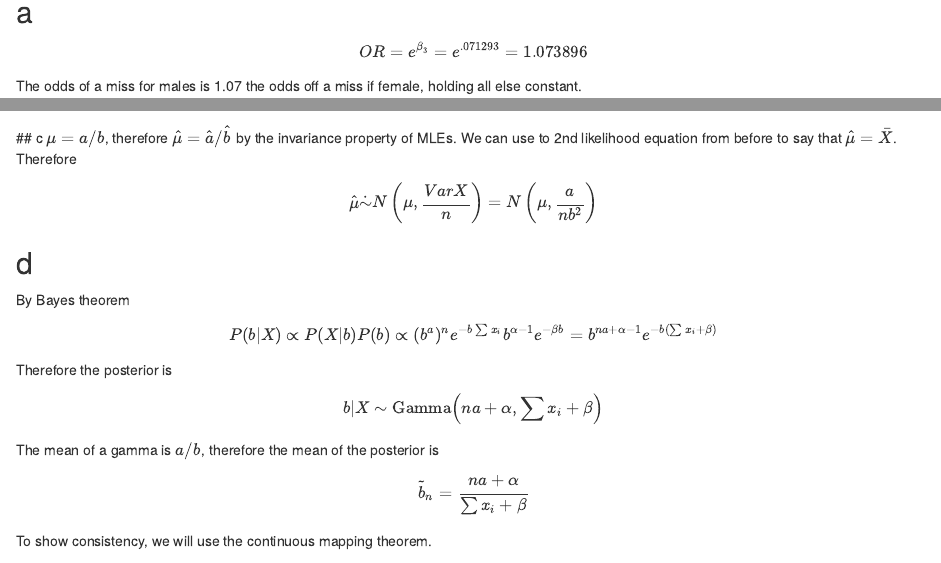
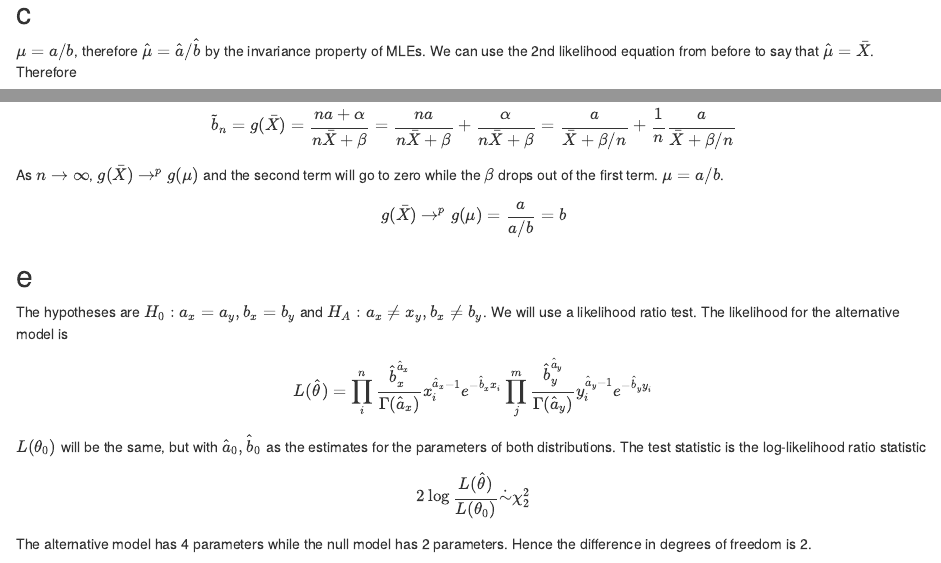
Before and after one commit to willgertsch/biostatprelims, an R Markdown document (2019-prelim.Rmd): the page in a window 1100 px wide, from 200 px down before the commit and from 6050 px down after it, and a second part further down, joined at a grey line. Rendered offline with R 4.5, knitr and Pandoc, with nearby package versions.

Commit message:
Finished 2019 prelim.

````diff
--- a/2019-prelim.Rmd
+++ b/2019-prelim.Rmd
@@ -2,7 +2,9 @@
 title: "2019-prelim"
 author: "Will Gertsch"
 date: "8/14/2020"
-output: html_document
+output:
+  html_document: default
+  pdf_document: default
 ---
 
 ```{r setup, include=FALSE}
@@ -15,7 +17,7 @@
 $$
 OR = e^{\beta_{3}} = e^{.071293} = 1.073896
 $$
-The odds of a miss for males is 1.07 the odds off a miss if female, holding all else constant.
+The odds of a miss for males is 1.07 the odds of a miss if female, holding all else constant.
 
 ## b
 Solving for the probability, we get
@@ -280,8 +282,10 @@
 \end{bmatrix}^{-1}
 \right)
 $$
+
 ## c
-$\mu = a/b$, therefore $\hat \mu = \hat a/\hat b$ by the invariance property of MLEs. We can use to 2nd likelihood equation from before to say that $\hat \mu = \bar X$. Therefore
+
+$\mu = a/b$, therefore $\hat \mu = \hat a/\hat b$ by the invariance property of MLEs. We can use the 2nd likelihood equation from before to say that $\hat \mu = \bar X$. Therefore
 $$
 \hat \mu \dot\sim N\left(\mu, \frac{Var X}{n}\right) = N\left(\mu, \frac{a}{nb^2}\right)
 $$
@@ -301,5 +305,21 @@
 $$
 
 To show consistency, we will use the continuous mapping theorem.
+$$
+\tilde b_n = g(\bar X) = \frac{na + \alpha}{ n \bar X + \beta} = \frac{na}{n \bar X + \beta} + \frac{\alpha}{n \bar X + \beta} = \frac{a}{\bar X + \beta/n} + \frac{1}{n}\frac{a}{\bar X + \beta/n}
+$$
+As $n \to \infty$, $g(\bar X) \to^p g(\mu)$ and the second term will go to zero while the $\beta$ drops out of the first term. $\mu = a/b$.
+$$
+g(\bar X) \to^p g(\mu) = \frac{a}{a/b} = b
+$$
 
 ## e
+The hypotheses are $H_0: a_x = a_y, b_x = b_y$ and $H_A : a_x \neq x_y, b_x \neq b_y$. We will use a likelihood ratio test. The likelihood for the alternative model is
+$$
+L(\hat \theta) = \prod^n_i \frac{\hat b_x^{\hat a_x}}{\Gamma(\hat a_x)} x_i^{\hat a_x-1}e^{-\hat b_x x_i} \prod_j^m \frac{\hat b_y^{\hat a_y}}{\Gamma(\hat a_y)} y_i^{\hat a_y-1}e^{-\hat b_y y_i}
+$$
+$L(\theta_0)$ will be the same, but with $\hat a_0, \hat b_0$ as the estimates for the parameters of both distributions. The test statistic is the log-likelihood ratio statistic
+$$
+2 \log \frac{L(\hat \theta)}{L(\theta_0)} \dot \sim \chi^2_{2}
+$$
+The alternative model has 4 parameters while the null model has 2 parameters. Hence the difference in degrees of freedom is 2.
````
Also changed, not shown: 2019-prelim.html, 2019-prelim.pdf (added), 2019-prelim.Rmd (2 more changed lines).
